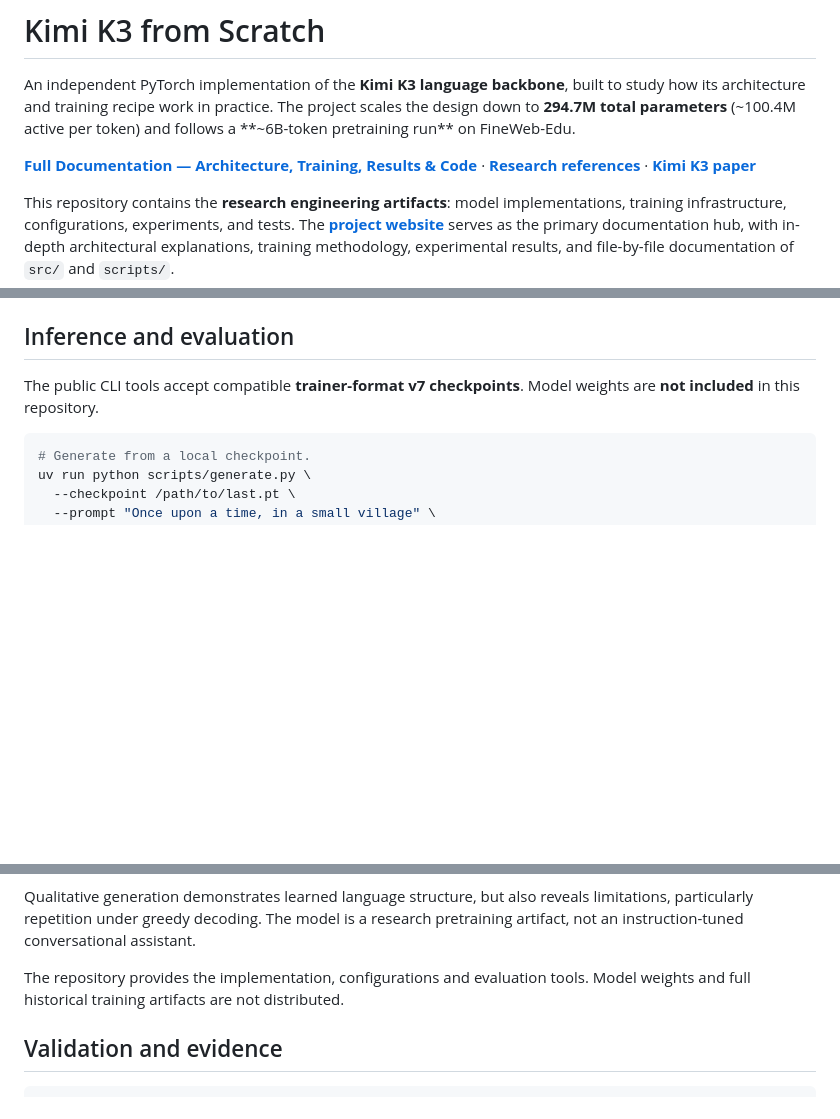
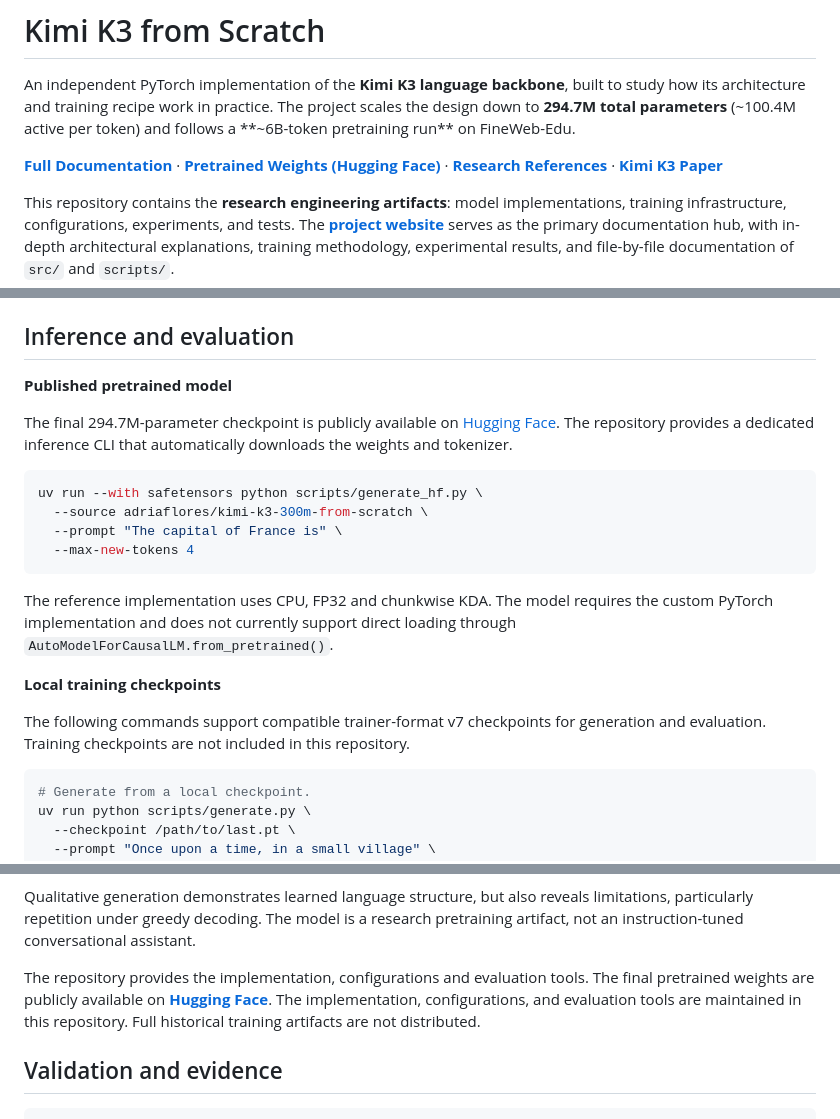
Before and after one commit to adriaflores/kimi-k3-from-scratch, a Markdown page: README.md, 3 parts joined by grey strips. Rendered like a GitHub page; blank space fills up the shorter version.

Commit message:
Document published Hugging Face checkpoint

````diff
--- a/README.md
+++ b/README.md
@@ -2,7 +2,7 @@
 
 An independent PyTorch implementation of the **Kimi K3 language backbone**, built to study how its architecture and training recipe work in practice. The project scales the design down to **294.7M total parameters** (~100.4M active per token) and follows a **~6B-token pretraining run** on FineWeb-Edu.
 
-**[Full Documentation — Architecture, Training, Results & Code](https://kimi-k3.adriaflores.com)** · **[Research references](references/README.md)** · **[Kimi K3 paper](https://arxiv.org/abs/2607.24653v2)**
+**[Full Documentation](https://kimi-k3.adriaflores.com)** · **[Pretrained Weights (Hugging Face)](https://huggingface.co/adriaflores/kimi-k3-300m-from-scratch)** · **[Research References](references/README.md)** · **[Kimi K3 Paper](https://arxiv.org/abs/2607.24653v2)**
 
 This repository contains the **research engineering artifacts**: model implementations, training infrastructure, configurations, experiments, and tests. The **[project website](https://kimi-k3.adriaflores.com)** serves as the primary documentation hub, with in-depth architectural explanations, training methodology, experimental results, and file-by-file documentation of `src/` and `scripts/`.
 
@@ -96,7 +96,22 @@ Checkpoints contain model and optimizer states, training counters, data cursors,
 
 ## Inference and evaluation
 
-The public CLI tools accept compatible **trainer-format v7 checkpoints**. Model weights are **not included** in this repository.
+**Published pretrained model**
+
+The final 294.7M-parameter checkpoint is publicly available on [Hugging Face](https://huggingface.co/adriaflores/kimi-k3-300m-from-scratch). The repository provides a dedicated inference CLI that automatically downloads the weights and tokenizer.
+
+```bash
+uv run --with safetensors python scripts/generate_hf.py \
+  --source adriaflores/kimi-k3-300m-from-scratch \
+  --prompt "The capital of France is" \
+  --max-new-tokens 4
+```
+
+The reference implementation uses CPU, FP32 and chunkwise KDA. The model requires the custom PyTorch implementation and does not currently support direct loading through `AutoModelForCausalLM.from_pretrained()`.
+
+**Local training checkpoints**
+
+The following commands support compatible trainer-format v7 checkpoints for generation and evaluation. Training checkpoints are not included in this repository.
 
 ```bash
 # Generate from a local checkpoint.
@@ -135,7 +150,7 @@ These results describe this specific scaled model and evaluation setup. They are
 
 Qualitative generation demonstrates learned language structure, but also reveals limitations, particularly repetition under greedy decoding. The model is a research pretraining artifact, not an instruction-tuned conversational assistant.
 
-The repository provides the implementation, configurations and evaluation tools. Model weights and full historical training artifacts are not distributed.
+The repository provides the implementation, configurations and evaluation tools. The final pretrained weights are publicly available on **[Hugging Face](https://huggingface.co/adriaflores/kimi-k3-300m-from-scratch)**. The implementation, configurations, and evaluation tools are maintained in this repository. Full historical training artifacts are not distributed.
 
 ## Validation and evidence
 
````
